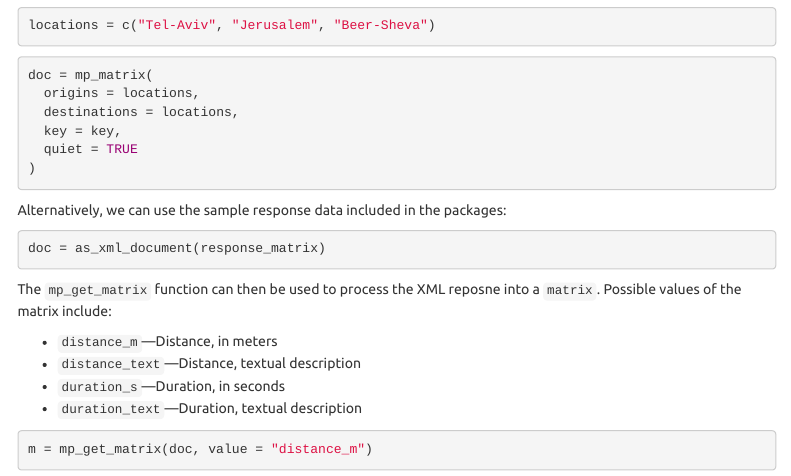
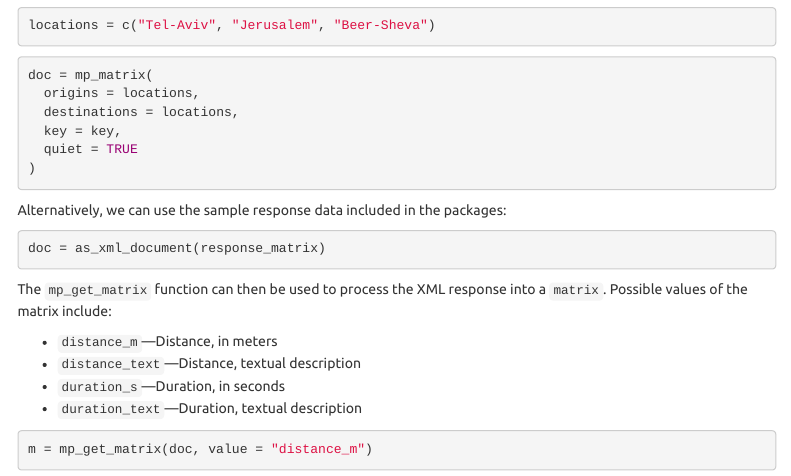
Before and after one commit to michaeldorman/mapsapi, an R Markdown document (vignettes/intro.Rmd): the page in a window 1100 px wide, from 2420 px down. Rendered offline with R 4.5, knitr and Pandoc, with nearby package versions; some code elsewhere in the file could not run offline; menus at the side of the page are left out; common packages that the code uses without loading them are loaded.

Commit message:
0.4.5 submitted

````diff
--- a/vignettes/intro.Rmd
+++ b/vignettes/intro.Rmd
@@ -165,7 +165,7 @@ Alternatively, we can use the sample response data included in the packages:
 doc = as_xml_document(response_matrix)
 ```
 
-The `mp_get_matrix` function can then be used to process the XML reposne into a `matrix`. Possible values of the matrix include:
+The `mp_get_matrix` function can then be used to process the XML response into a `matrix`. Possible values of the matrix include:
 
 * `distance_m`---Distance, in meters
 * `distance_text`---Distance, textual description
````
Also changed, not shown: NEWS.md (+0 -1 lines), R/mp_geocode.R (+1 -1 lines), R/mp_get_matrix.R (+1 -1 lines), R/mp_get_routes.R (+1 -1 lines), 5 other files.
